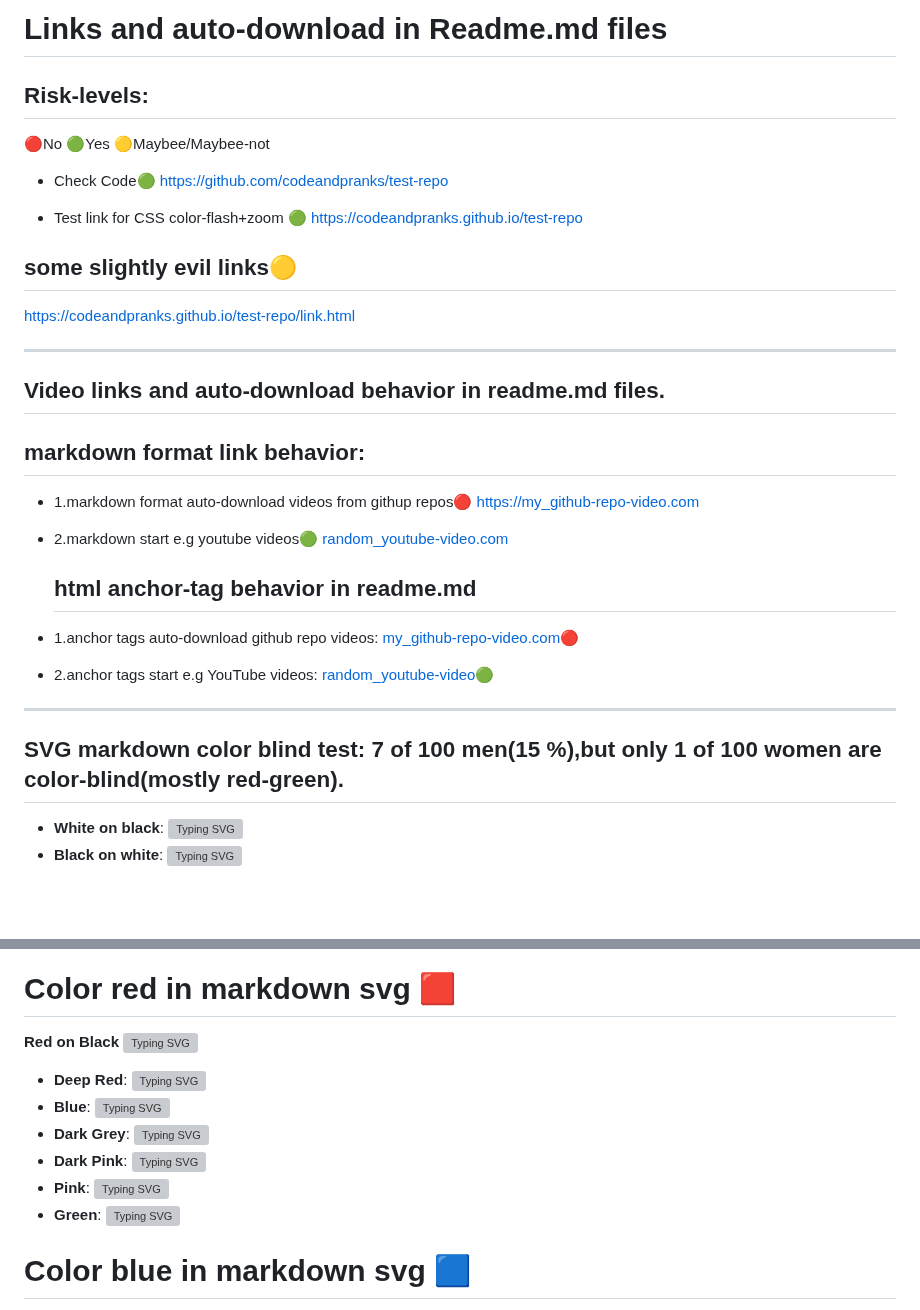
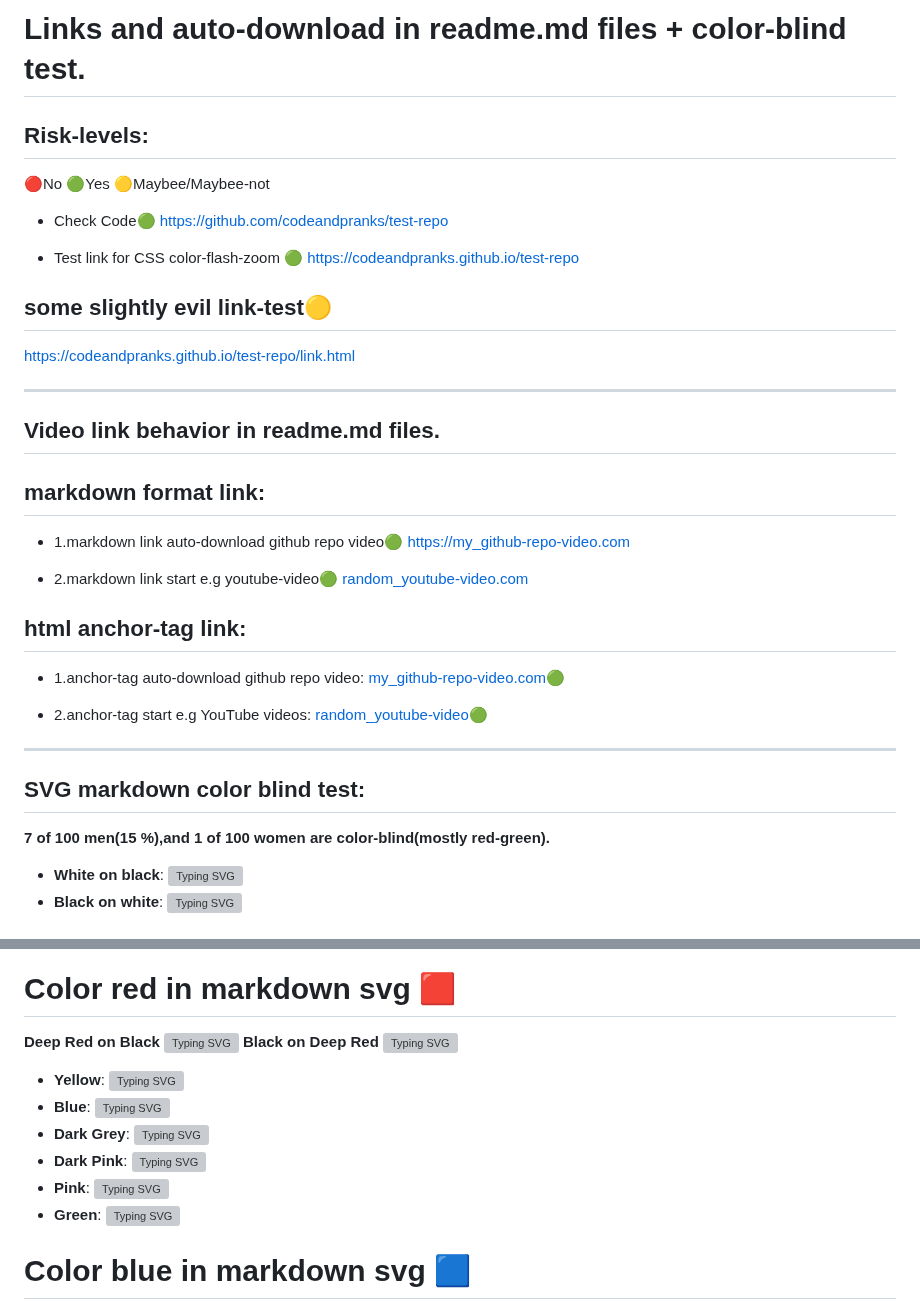
Before and after one commit to CodeAndPranks/test-repo, a Markdown page: README.md, 2 parts joined by grey strips. GitHub-like rendering; blank space fills up the shorter version; grey boxes are pictures that could not be loaded.

Commit message:
Update README.md
fix/add color &  text ,..all same no shame 👌

Signed-off-by: CodeAndPranks <140973619+CodeAndPranks@users.noreply.github.com>

```diff
--- a/README.md
+++ b/README.md
@@ -1,5 +1,5 @@
 <a id="up"></a>
-#  Links and auto-download in Readme.md files
+#  Links and auto-download in readme.md files + color-blind test.
 ## Risk-levels:
 
   🔴No  🟢Yes  🟡Maybee/Maybee-not
@@ -7,31 +7,31 @@
 - Check Code🟢
 https://github.com/codeandpranks/test-repo
 
-- Test link for CSS color-flash+zoom 🟢
+- Test link for CSS color-flash-zoom 🟢
 https://codeandpranks.github.io/test-repo
 
-## some slightly evil links🟡
+## some slightly evil link-test🟡
 https://codeandpranks.github.io/test-repo/link.html
 <hr>
 
-## Video links and auto-download behavior in readme.md files.
-  ## markdown format link behavior:
-- 1.markdown format auto-download videos
-from githup repos🔴
+## Video link behavior in readme.md files.
+  ## markdown format link:
+- 1.markdown link auto-download github repo video🟢
 [https://my_github-repo-video.com](https://github.com/CodeAndPranks/TicTacToe-Human-VS-PC/raw/main/ttt.mp4)
 
-- 2.markdown start e.g youtube videos🟢
+- 2.markdown link start e.g youtube-video🟢
  [random_youtube-video.com](https://youtu.be/VS6UOyTb5eU?si=nfloz13KWQ7gBCOV)
 
-  ## html anchor-tag behavior in readme.md
-- 1.anchor tags auto-download github repo videos:
-<a href="https://github.com/CodeAndPranks/TicTacToe-Human-VS-PC/raw/main/ttt.mp4" target="_blank">my_github-repo-video.com🔴</a>
+## html anchor-tag link:
+- 1.anchor-tag auto-download github repo video:
+<a href="https://github.com/CodeAndPranks/TicTacToe-Human-VS-PC/raw/main/ttt.mp4" target="_blank">my_github-repo-video.com🟢</a>
 
-- 2.anchor tags start e.g YouTube videos:
+- 2.anchor-tag start e.g YouTube videos:
 <a href="https://youtu.be/VS6UOyTb5eU?si=nfloz13KWQ7gBCOV" target="_blank">random_youtube-video🟢</a>
 <hr>
 
-## SVG markdown color blind test: 7 of 100 men(15 %),but only 1 of 100 women are color-blind(mostly red-green).
+## SVG markdown color blind test:
+**7 of 100 men(15 %),and 1 of 100 women are color-blind(mostly red-green).**
 
 - **White on black**: ![Typing SVG](https://readme-typing-svg.demolab.com?font=Fira+Code&duration=2000&pause=1000&color=FFFFFF&background=000000&width=435&lines=Test+White+Text+black+Background)
 - **Black on white**: ![Typing SVG](https://readme-typing-svg.demolab.com?font=Fira+Code&duration=2000&pause=1000&color=000000&background=FFFFFF00&width=435&lines=Test+Black+Text+White+Background)
@@ -53,13 +55,15 @@ from githup repos🔴
 
 
 # Color red in markdown svg 🟥
-**Red on Black** ![Typing SVG](https://readme-typing-svg.demolab.com?font=Fira+Code&duration=2000&pause=1000&color=FF0000&background=000000&width=435&lines=Test+Red+Text+Black+Background)
-- **Deep Red**: ![Typing SVG](https://readme-typing-svg.demolab.com?font=Fira+Code&duration=2000&pause=1000&color=8B0000&background=FF0000&width=435&lines=Deep+Red+Text+Red+Background)
-- **Blue**: ![Typing SVG](https://readme-typing-svg.demolab.com?font=Fira+Code&duration=2000&pause=1000&color=0000FF&background=FF0000&width=435&lines=Blue+Text+Red+Background)
-- **Dark Grey**: ![Typing SVG](https://readme-typing-svg.demolab.com?font=Fira+Code&duration=2000&pause=1000&color=333333&background=FF0000&width=435&lines=Dark+Grey+Text+Red+Background)
-- **Dark Pink**: ![Typing SVG](https://readme-typing-svg.demolab.com?font=Fira+Code&duration=2000&pause=1000&color=FF1493&background=FF0000&width=435&lines=Dark+Pink+Text+Red+Background)
-- **Pink**: ![Typing SVG](https://readme-typing-svg.demolab.com?font=Fira+Code&duration=2000&pause=1000&color=FFC0CB&background=FF0000&width=435&lines=Pink+Text+Red+Background)
-- **Green**: ![Typing SVG](https://readme-typing-svg.demolab.com?font=Fira+Code&duration=2000&pause=1000&color=008000&background=FF0000&width=435&lines=Green+Text+Red+Background)
+**Deep Red on Black** ![Typing SVG](https://readme-typing-svg.demolab.com?font=Fira+Code&duration=2000&pause=1000&color=FF0000&background=000000&width=435&lines=Test+Deep+Red+Text+Black+Background)
+**Black on Deep Red**
+![Typing SVG](https://readme-typing-svg.demolab.com?font=Fira+Code&duration=2000&pause=1000&color=000000&background=FF0000&width=435&lines=Test+Black+Text+Deep+Red+Background)
+- **Yellow**: ![Typing SVG](https://readme-typing-svg.demolab.com?font=Fira+Code&duration=2000&pause=1000&color=FFFF00&background=FF0000&width=435&lines=Yellow+Text+Deep+Red+Background)
+- **Blue**: ![Typing SVG](https://readme-typing-svg.demolab.com?font=Fira+Code&duration=2000&pause=1000&color=0000FF&background=FF0000&width=435&lines=Blue+Text+Deep+Red+Background)
+- **Dark Grey**: ![Typing SVG](https://readme-typing-svg.demolab.com?font=Fira+Code&duration=2000&pause=1000&color=333333&background=FF0000&width=435&lines=Dark+Grey+Text+Deep+Red+Background)
+- **Dark Pink**: ![Typing SVG](https://readme-typing-svg.demolab.com?font=Fira+Code&duration=2000&pause=1000&color=FF1493&background=FF0000&width=435&lines=Dark+Pink+Text+Deep+Red+Background)
+- **Pink**: ![Typing SVG](https://readme-typing-svg.demolab.com?font=Fira+Code&duration=2000&pause=1000&color=FFC0CB&background=FF0000&width=435&lines=Pink+Text+Deep+Red+Background)
+- **Green**: ![Typing SVG](https://readme-typing-svg.demolab.com?font=Fira+Code&duration=2000&pause=1000&color=008000&background=FF0000&width=435&lines=Green+Text+Deep+Red+Background)
 
 # Color blue in markdown svg 🟦
 **Blue on Black**
```
Also changed, not shown: other parts of README.md (+5 -2 lines).
